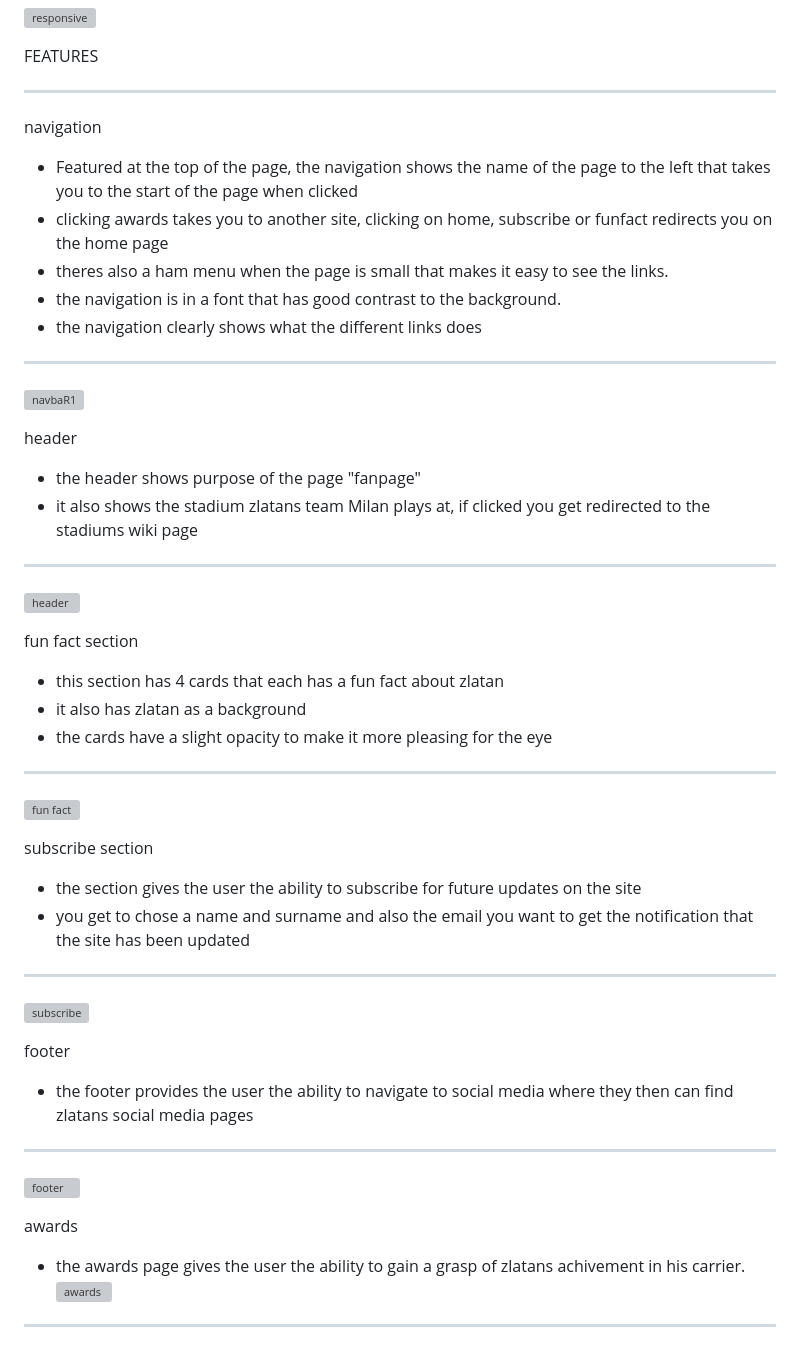
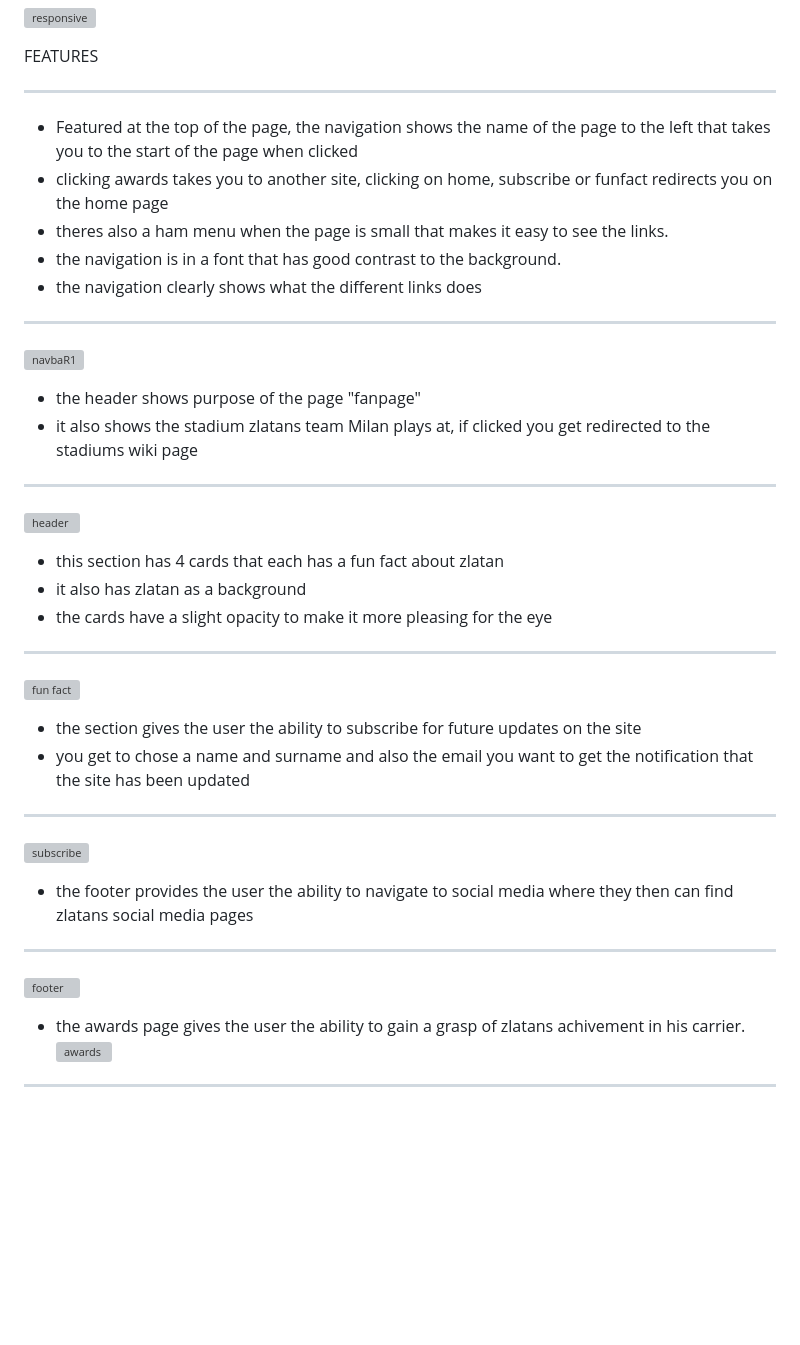
Before and after one commit to emilalmander/project1-zlatan, a Markdown page: README.md, the part around the change. Rendered like a GitHub page; blank space fills up the shorter version; grey boxes are pictures that could not be loaded.

```diff
--- a/README.md
+++ b/README.md
@@ -13,7 +13,6 @@ FEATURES
 
 ***
 
-navigation
 
 * Featured at the top of the page, the navigation shows the name of the page to the left that takes you to the start of the page when clicked
 * clicking awards takes you to another site, clicking on home, subscribe or funfact redirects you on the home page
@@ -24,31 +23,31 @@ navigation
 ***
 ![navbaR1](https://user-images.githubusercontent.com/47448917/224479078-8b57abc9-7b3b-4758-a030-1bd92f312693.PNG)
 
-header
+
 * the header shows purpose of the page "fanpage"
 * it also shows the stadium zlatans team Milan plays at, if clicked you get redirected to the stadiums wiki page
 ***
 ![header](https://user-images.githubusercontent.com/47448917/224490700-3afc93be-1c09-4404-98df-85a0f48d3367.PNG)
 
- fun fact section
+
 * this section has 4 cards that each has a fun fact about zlatan
 * it also has zlatan as a background
 * the cards have a slight opacity to make it more pleasing for the eye
 ***
 ![fun fact](https://user-images.githubusercontent.com/47448917/224490915-54562e25-6448-4c49-aea9-94ec754c9f02.PNG)
 
-subscribe section
+
 * the section gives the user the ability to subscribe for future updates on the site
 * you get to chose a name and surname and also the email you want to get the notification that the site has been updated
 ***
 ![subscribe](https://user-images.githubusercontent.com/47448917/224491095-d3e10544-1fbe-4388-a5fc-0cbe3426e075.PNG)
 
- footer
+
 * the footer provides the user the ability to navigate to social media where they then can find zlatans social media pages
 ***
 ![footer](https://user-images.githubusercontent.com/47448917/224491167-438b10dd-ea1f-4a10-a4ac-83d0aa7d11c4.PNG)
 
-awards
+
 * the awards page gives the user the ability to gain a grasp of zlatans achivement in his carrier.
 ![awards](https://user-images.githubusercontent.com/47448917/224491553-6e57e226-31be-4e32-896a-c371601ea369.PNG)
  ***
```
